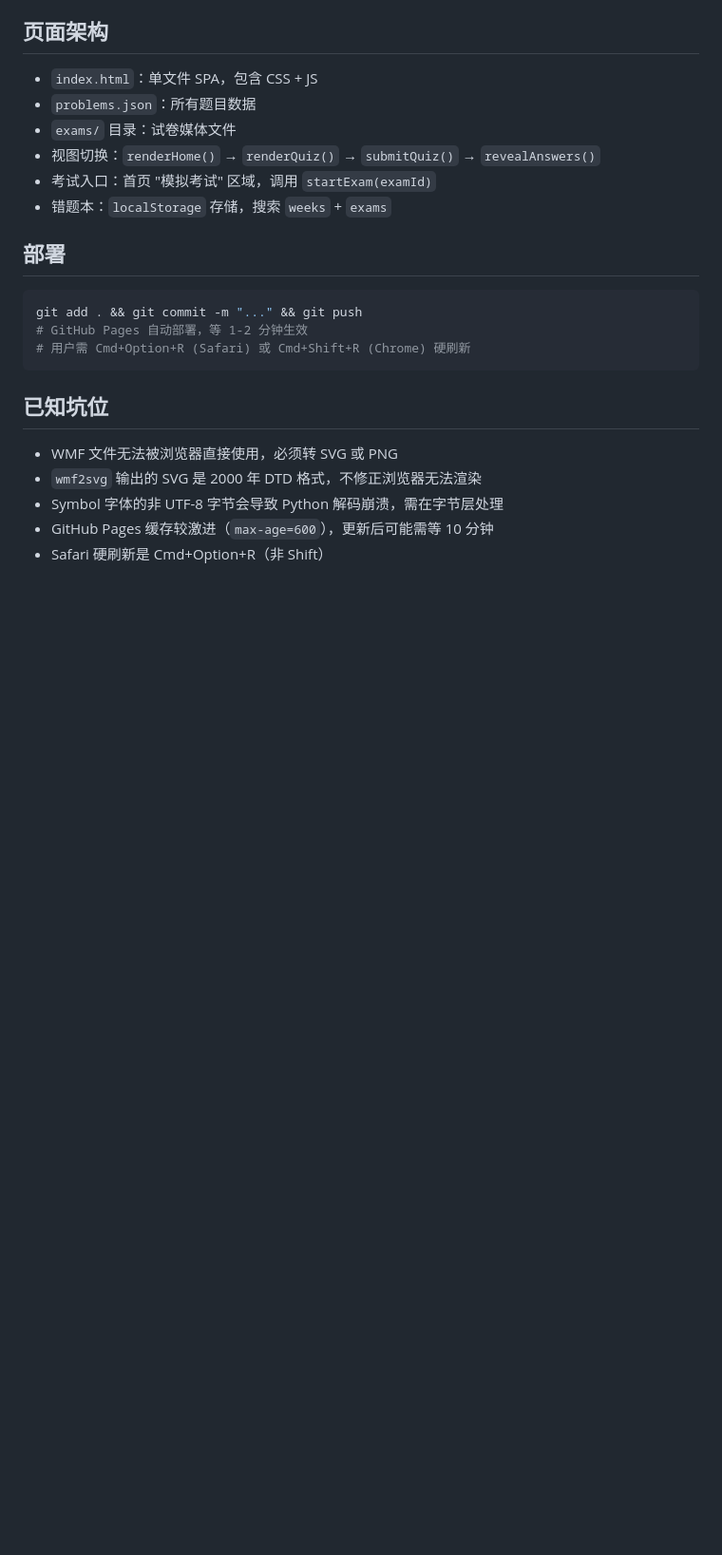
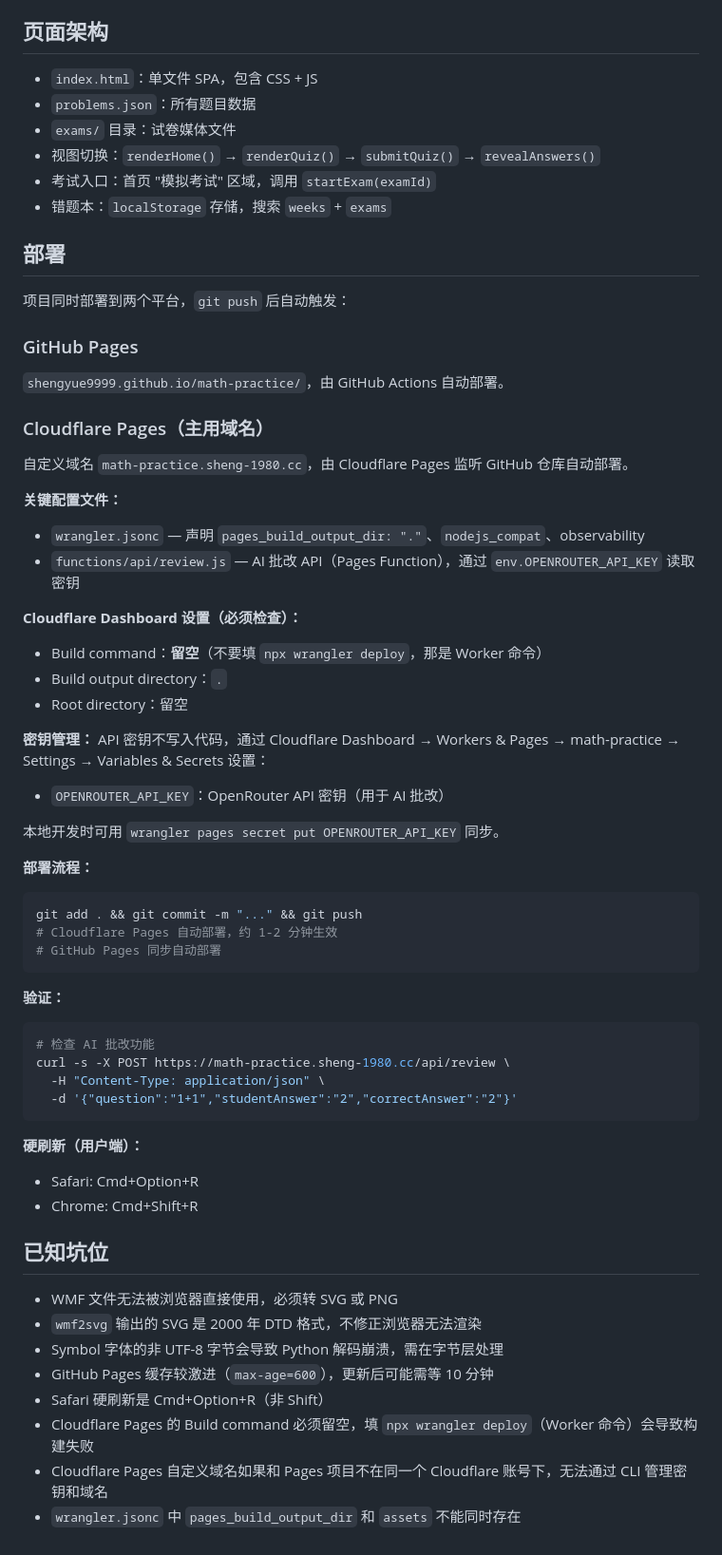
Before and after one commit to shengyue9999/math-practice, a Markdown page: .claude/CLAUDE.md, the part around the change. Shown at 95% size. GitHub-like rendering; blank space fills up the shorter version.

Commit message:
docs: 补充 Cloudflare Pages 部署流程和常见坑位
Co-Authored-By: Claude Opus 4.7 <noreply@anthropic.com>

````diff
--- a/.claude/CLAUDE.md
+++ b/.claude/CLAUDE.md
@@ -85,11 +85,50 @@ docx/PDF → 逐页截图 → Claude API 解析 → 结构化 JSON → 写入 pr
 
 ## 部署
 
+项目同时部署到两个平台，`git push` 后自动触发：
+
+### GitHub Pages
+
+`shengyue9999.github.io/math-practice/`，由 GitHub Actions 自动部署。
+
+### Cloudflare Pages（主用域名）
+
+自定义域名 `math-practice.sheng-1980.cc`，由 Cloudflare Pages 监听 GitHub 仓库自动部署。
+
+**关键配置文件：**
+
+- `wrangler.jsonc` — 声明 `pages_build_output_dir: "."`、`nodejs_compat`、observability
+- `functions/api/review.js` — AI 批改 API（Pages Function），通过 `env.OPENROUTER_API_KEY` 读取密钥
+
+**Cloudflare Dashboard 设置（必须检查）：**
+- Build command：**留空**（不要填 `npx wrangler deploy`，那是 Worker 命令）
+- Build output directory：`.`
+- Root directory：留空
+
+**密钥管理：**
+API 密钥不写入代码，通过 Cloudflare Dashboard → Workers & Pages → math-practice → Settings → Variables & Secrets 设置：
+- `OPENROUTER_API_KEY`：OpenRouter API 密钥（用于 AI 批改）
+
+本地开发时可用 `wrangler pages secret put OPENROUTER_API_KEY` 同步。
+
+**部署流程：**
 ```bash
 git add . && git commit -m "..." && git push
-# GitHub Pages 自动部署，等 1-2 分钟生效
-# 用户需 Cmd+Option+R (Safari) 或 Cmd+Shift+R (Chrome) 硬刷新
+# Cloudflare Pages 自动部署，约 1-2 分钟生效
+# GitHub Pages 同步自动部署
 ```
+
+**验证：**
+```bash
+# 检查 AI 批改功能
+curl -s -X POST https://math-practice.sheng-1980.cc/api/review \
+  -H "Content-Type: application/json" \
+  -d '{"question":"1+1","studentAnswer":"2","correctAnswer":"2"}'
+```
+
+**硬刷新（用户端）：**
+- Safari: Cmd+Option+R
+- Chrome: Cmd+Shift+R
 
 ## 已知坑位
 
@@ -98,3 +137,6 @@ git add . && git commit -m "..." && git push
 - Symbol 字体的非 UTF-8 字节会导致 Python 解码崩溃，需在字节层处理
 - GitHub Pages 缓存较激进（`max-age=600`），更新后可能需等 10 分钟
 - Safari 硬刷新是 Cmd+Option+R（非 Shift）
+- Cloudflare Pages 的 Build command 必须留空，填 `npx wrangler deploy`（Worker 命令）会导致构建失败
+- Cloudflare Pages 自定义域名如果和 Pages 项目不在同一个 Cloudflare 账号下，无法通过 CLI 管理密钥和域名
+- `wrangler.jsonc` 中 `pages_build_output_dir` 和 `assets` 不能同时存在
````
